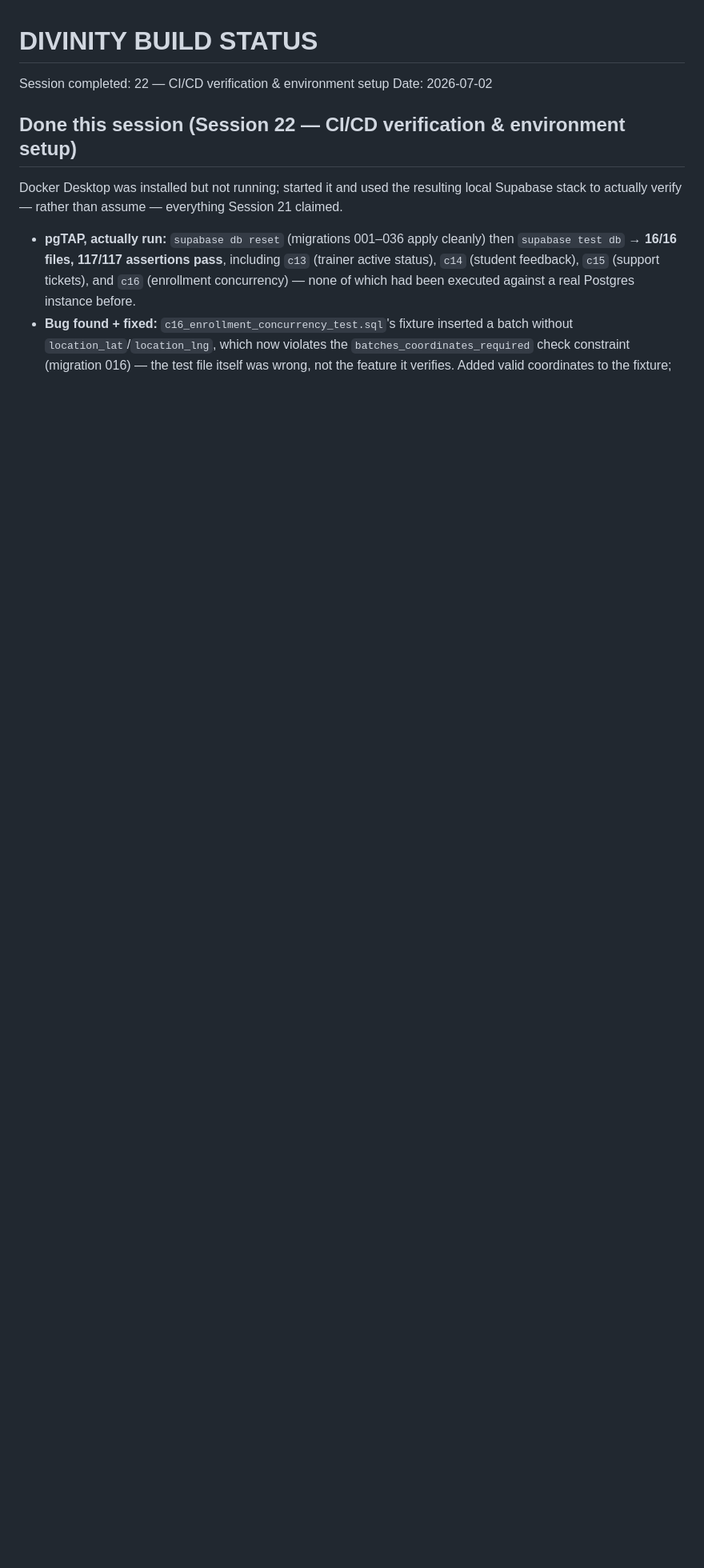
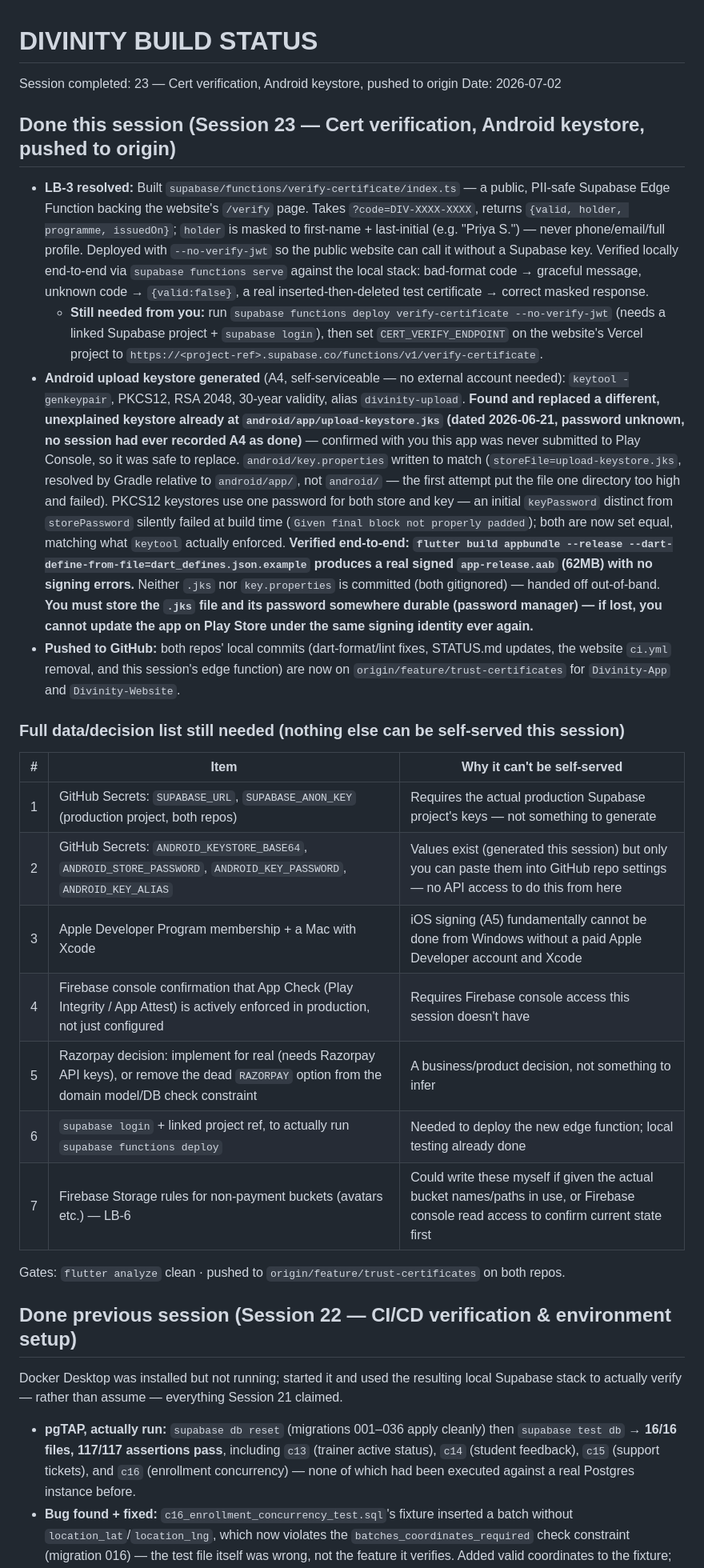
Before and after one commit to DIVINITY-THE-THIRD-EYE/Divinity-OS, a Markdown page: STATUS.md, the part around the change. Shown at 80% size. Rendered like a GitHub page; blank space fills up the shorter version.

Commit message:
docs: correct Android keystore details in STATUS.md (Session 23)
Found a pre-existing, unexplained keystore at android/app/upload-keystore.jks
(dated 2026-06-21) while wiring up the newly generated one - confirmed with
the user it was never submitted to Play Console, so replaced it. Fixed two
real signing config bugs in the process: storeFile resolves relative to
android/app/ not android/ (Gradle module dir), and PKCS12 keystores use one
password for both store and key (a distinct keyPassword silently fails).
Verified end-to-end: flutter build appbundle --release produces a real
signed app-release.aab with no errors.

```diff
--- a/STATUS.md
+++ b/STATUS.md
@@ -1,8 +1,29 @@
 # DIVINITY BUILD STATUS
-Session completed: 22 — CI/CD verification & environment setup
+Session completed: 23 — Cert verification, Android keystore, pushed to origin
 Date: 2026-07-02
 
-## Done this session (Session 22 — CI/CD verification & environment setup)
+## Done this session (Session 23 — Cert verification, Android keystore, pushed to origin)
+
+- **LB-3 resolved:** Built `supabase/functions/verify-certificate/index.ts` — a public, PII-safe Supabase Edge Function backing the website's `/verify` page. Takes `?code=DIV-XXXX-XXXX`, returns `{valid, holder, programme, issuedOn}`; `holder` is masked to first-name + last-initial (e.g. "Priya S.") — never phone/email/full profile. Deployed with `--no-verify-jwt` so the public website can call it without a Supabase key. Verified locally end-to-end via `supabase functions serve` against the local stack: bad-format code → graceful message, unknown code → `{valid:false}`, a real inserted-then-deleted test certificate → correct masked response.
+  - **Still needed from you:** run `supabase functions deploy verify-certificate --no-verify-jwt` (needs a linked Supabase project + `supabase login`), then set `CERT_VERIFY_ENDPOINT` on the website's Vercel project to `https://<project-ref>.supabase.co/functions/v1/verify-certificate`.
+- **Android upload keystore generated** (A4, self-serviceable — no external account needed): `keytool -genkeypair`, PKCS12, RSA 2048, 30-year validity, alias `divinity-upload`. **Found and replaced a different, unexplained keystore already at `android/app/upload-keystore.jks` (dated 2026-06-21, password unknown, no session had ever recorded A4 as done)** — confirmed with you this app was never submitted to Play Console, so it was safe to replace. `android/key.properties` written to match (`storeFile=upload-keystore.jks`, resolved by Gradle relative to `android/app/`, not `android/` — the first attempt put the file one directory too high and failed). PKCS12 keystores use one password for both store and key — an initial `keyPassword` distinct from `storePassword` silently failed at build time (`Given final block not properly padded`); both are now set equal, matching what `keytool` actually enforced. **Verified end-to-end: `flutter build appbundle --release --dart-define-from-file=dart_defines.json.example` produces a real signed `app-release.aab` (62MB) with no signing errors.** Neither `.jks` nor `key.properties` is committed (both gitignored) — handed off out-of-band. **You must store the `.jks` file and its password somewhere durable (password manager) — if lost, you cannot update the app on Play Store under the same signing identity ever again.**
+- **Pushed to GitHub:** both repos' local commits (dart-format/lint fixes, STATUS.md updates, the website `ci.yml` removal, and this session's edge function) are now on `origin/feature/trust-certificates` for `Divinity-App` and `Divinity-Website`.
+
+### Full data/decision list still needed (nothing else can be self-served this session)
+
+| # | Item | Why it can't be self-served |
+|---|---|---|
+| 1 | GitHub Secrets: `SUPABASE_URL`, `SUPABASE_ANON_KEY` (production project, both repos) | Requires the actual production Supabase project's keys — not something to generate |
+| 2 | GitHub Secrets: `ANDROID_KEYSTORE_BASE64`, `ANDROID_STORE_PASSWORD`, `ANDROID_KEY_PASSWORD`, `ANDROID_KEY_ALIAS` | Values exist (generated this session) but only you can paste them into GitHub repo settings — no API access to do this from here |
+| 3 | Apple Developer Program membership + a Mac with Xcode | iOS signing (A5) fundamentally cannot be done from Windows without a paid Apple Developer account and Xcode |
+| 4 | Firebase console confirmation that App Check (Play Integrity / App Attest) is actively enforced in production, not just configured | Requires Firebase console access this session doesn't have |
+| 5 | Razorpay decision: implement for real (needs Razorpay API keys), or remove the dead `RAZORPAY` option from the domain model/DB check constraint | A business/product decision, not something to infer |
+| 6 | `supabase login` + linked project ref, to actually run `supabase functions deploy` | Needed to deploy the new edge function; local testing already done |
+| 7 | Firebase Storage rules for non-payment buckets (avatars etc.) — LB-6 | Could write these myself if given the actual bucket names/paths in use, or Firebase console read access to confirm current state first |
+
+Gates: `flutter analyze` clean · pushed to `origin/feature/trust-certificates` on both repos.
+
+## Done previous session (Session 22 — CI/CD verification & environment setup)
 
 Docker Desktop was installed but not running; started it and used the resulting local Supabase stack to actually verify — rather than assume — everything Session 21 claimed.
 
```
